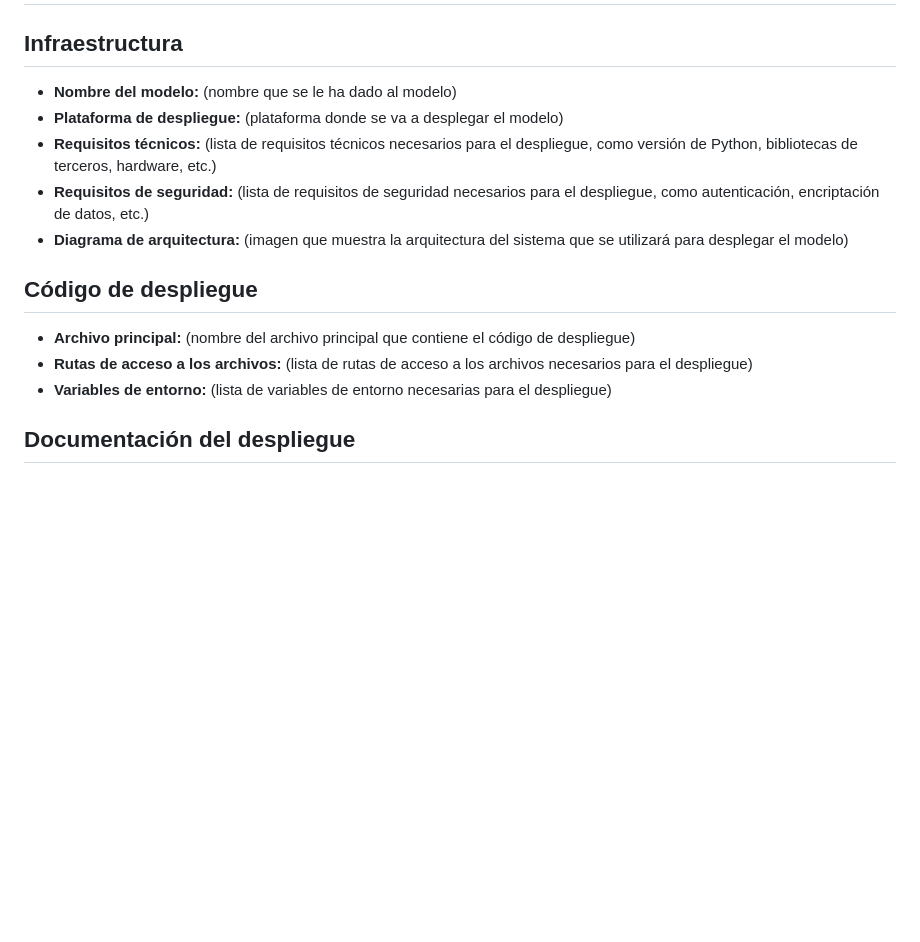
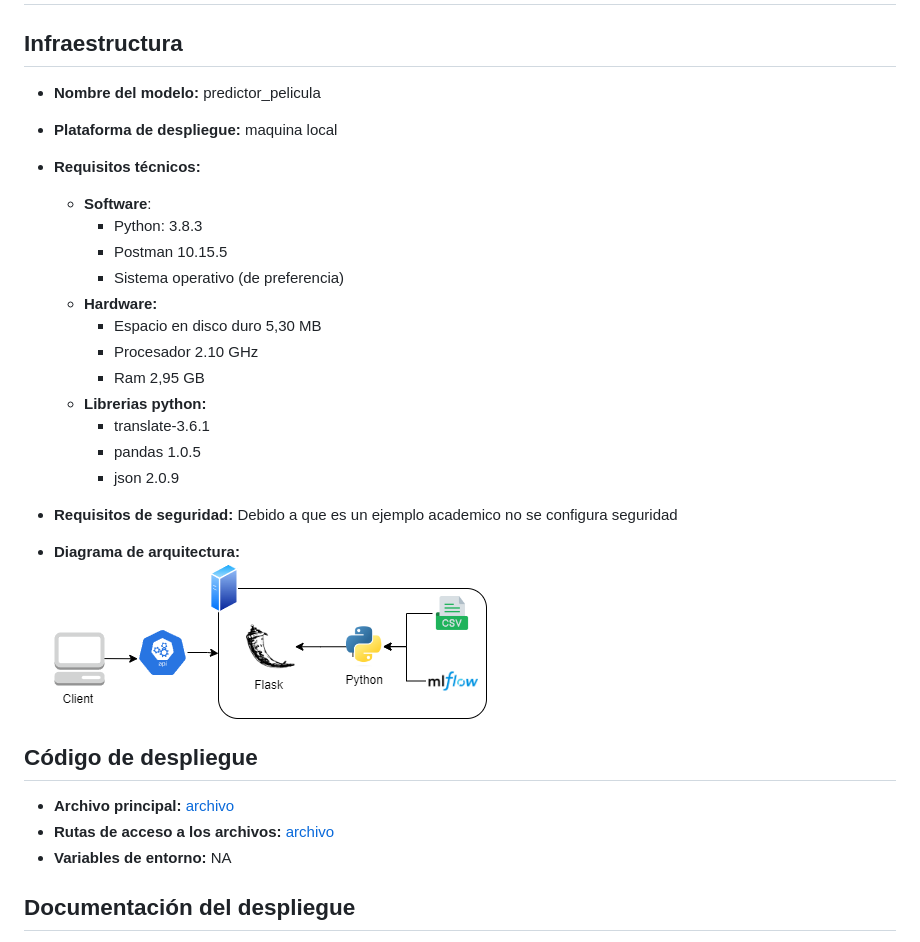
Before and after one commit to leonardorubiosalcedo/MLDS6_Metodologias_agiles, a Markdown page: docs/deployment/deploymentdoc.md, the part around the change. Drawn GitHub-style; pictures changed too: docs/deployment/arquitectura.png (added); blank space fills up the shorter version.

```diff
--- a/docs/deployment/deploymentdoc.md
+++ b/docs/deployment/deploymentdoc.md
@@ -2,17 +2,31 @@
 
 ## Infraestructura
 
-- **Nombre del modelo:** (nombre que se le ha dado al modelo)
-- **Plataforma de despliegue:** (plataforma donde se va a desplegar el modelo)
-- **Requisitos técnicos:** (lista de requisitos técnicos necesarios para el despliegue, como versión de Python, bibliotecas de terceros, hardware, etc.)
-- **Requisitos de seguridad:** (lista de requisitos de seguridad necesarios para el despliegue, como autenticación, encriptación de datos, etc.)
-- **Diagrama de arquitectura:** (imagen que muestra la arquitectura del sistema que se utilizará para desplegar el modelo)
+- **Nombre del modelo:** predictor_pelicula
+- **Plataforma de despliegue:** maquina local
+- **Requisitos técnicos:**
+    - **Software**:
+        * Python: 3.8.3
+        * Postman 10.15.5
+        * Sistema operativo (de preferencia)
+    - **Hardware:**
+        * Espacio en disco duro 5,30 MB
+        * Procesador 2.10 GHz
+        * Ram 2,95 GB
+    - **Librerias python:**
+        * translate-3.6.1
+        * pandas 1.0.5
+        * json 2.0.9
+
+- **Requisitos de seguridad:** Debido a que es un ejemplo academico no se configura seguridad
+- **Diagrama de arquitectura:** <br>
+    ![arquitectura](arquitectura.png)
 
 ## Código de despliegue
 
-- **Archivo principal:** (nombre del archivo principal que contiene el código de despliegue)
-- **Rutas de acceso a los archivos:** (lista de rutas de acceso a los archivos necesarios para el despliegue)
-- **Variables de entorno:** (lista de variables de entorno necesarias para el despliegue)
+- **Archivo principal:** [archivo](../../scripts/evaluation/Despliegue_y_disponibilizacion_.ipynb)
+- **Rutas de acceso a los archivos:** [archivo](../../scripts/evaluation/Despliegue_y_disponibilizacion_.ipynb)
+- **Variables de entorno:** NA
 
 ## Documentación del despliegue
 
```
Also changed, not shown: docs/acceptance/exit_report.md (+15 -16 lines), 4 other files.
